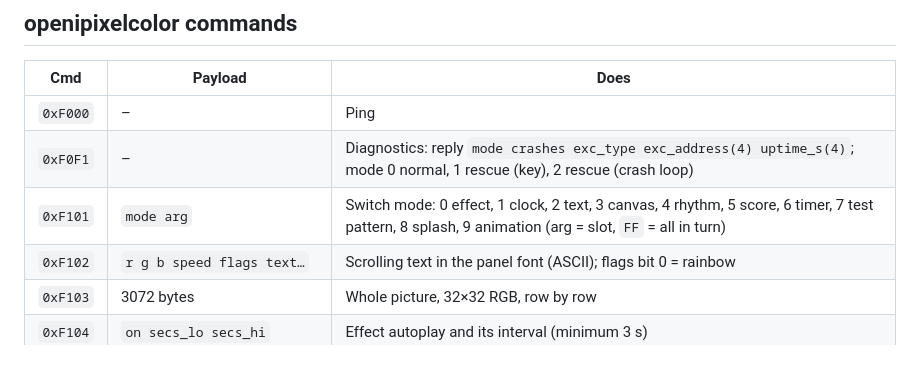
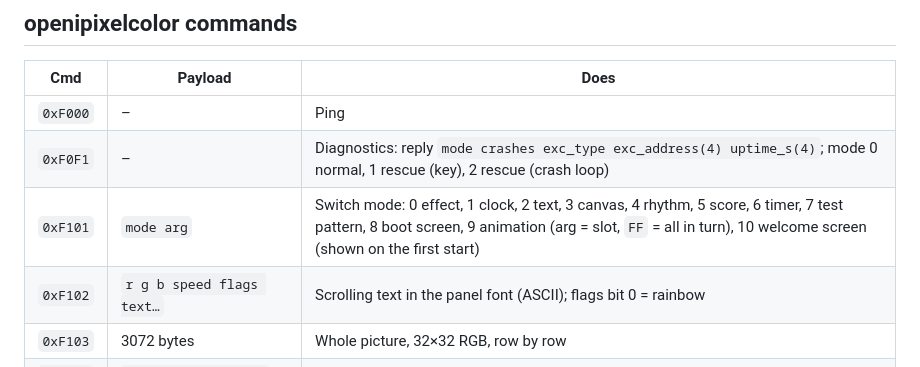
Before and after one commit to Almo7aya/openipixelcolor, a Markdown page: docs/PROTOCOL.md, the part around the change. GitHub-like rendering.

```diff
--- a/docs/PROTOCOL.md
+++ b/docs/PROTOCOL.md
@@ -49,7 +49,7 @@ Example: version query `04 00 05 80` → reply `08 00 05 80 63 11 xx yy` (MCU 99
 |---|---|---|
 | `0xF000` | – | Ping |
 | `0xF0F1` | – | Diagnostics: reply `mode crashes exc_type exc_address(4) uptime_s(4)`; mode 0 normal, 1 rescue (key), 2 rescue (crash loop) |
-| `0xF101` | `mode arg` | Switch mode: 0 effect, 1 clock, 2 text, 3 canvas, 4 rhythm, 5 score, 6 timer, 7 test pattern, 8 splash, 9 animation (arg = slot, `FF` = all in turn) |
+| `0xF101` | `mode arg` | Switch mode: 0 effect, 1 clock, 2 text, 3 canvas, 4 rhythm, 5 score, 6 timer, 7 test pattern, 8 boot screen, 9 animation (arg = slot, `FF` = all in turn), 10 welcome screen (shown on the first start) |
 | `0xF102` | `r g b speed flags text…` | Scrolling text in the panel font (ASCII); flags bit 0 = rainbow |
 | `0xF103` | 3072 bytes | Whole picture, 32×32 RGB, row by row |
 | `0xF104` | `on secs_lo secs_hi` | Effect autoplay and its interval (minimum 3 s) |
```
Also changed, not shown: README.md (+15 -3 lines), docs/HARDWARE.md (+3 -2 lines), docs/images/boot.gif (added), docs/images/logo.png (added), docs/images/screens.png (added), 12 other files.
